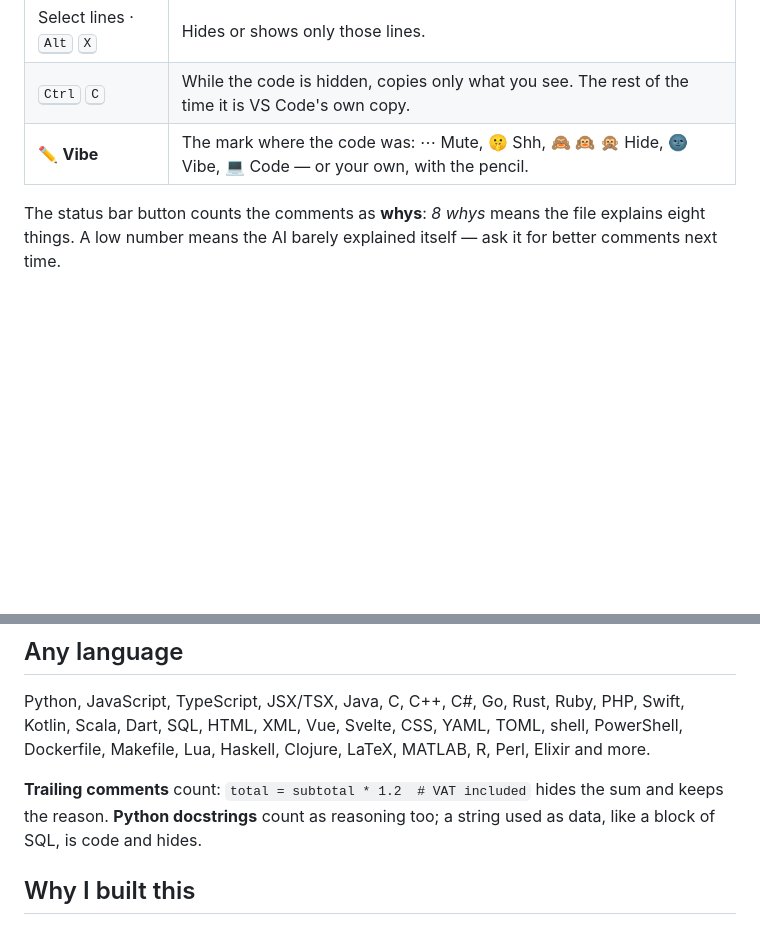
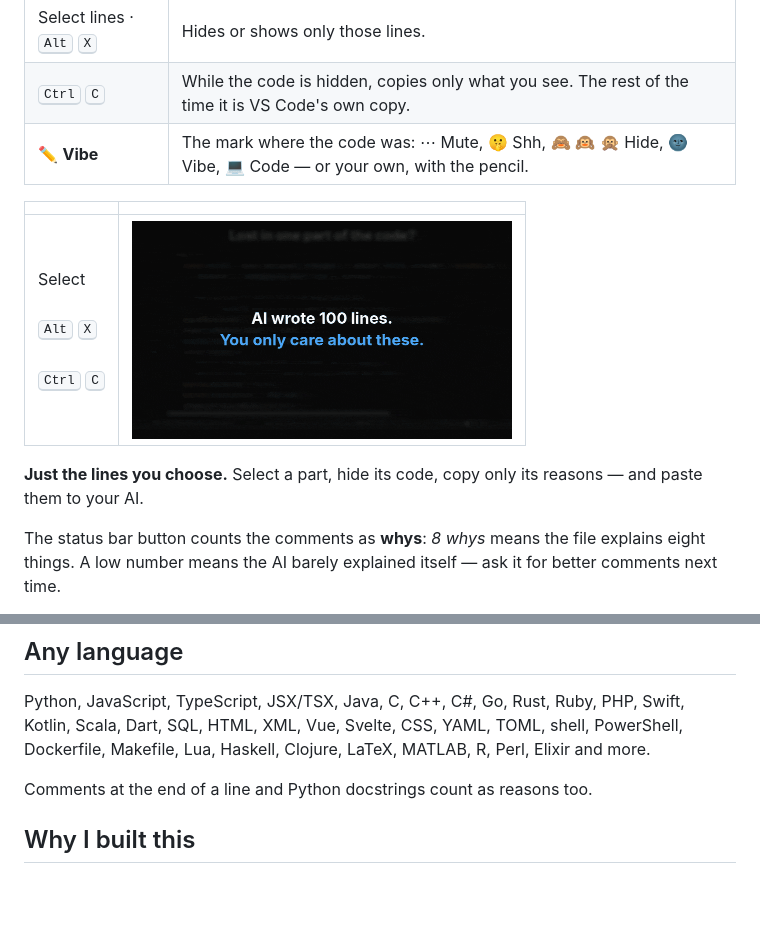
Before and after one commit to naveed-toro/vibe-read, a Markdown page: README.md, 2 parts joined by grey strips. GitHub-like rendering; pictures changed too: media/vibe-select.gif (added); blank space fills up the shorter version.

Commit message:
0.5.1: three-step walkthrough, hints once each, select-and-copy GIF

```diff
--- a/README.md
+++ b/README.md
@@ -36,6 +36,12 @@ Your AI explains every decision it makes, in the comments. You never read them,
 | <kbd>Ctrl</kbd>&nbsp;<kbd>C</kbd> | While the code is hidden, copies only what you see. The rest of the time it is VS Code's own copy. |
 | ✏️&nbsp;**Vibe** | The mark where the code was: ⋯ Mute, 🤫 Shh, 🙈 🙉 🙊 Hide, 🌚 Vibe, 💻 Code — or your own, with the pencil. |
 
+| | |
+|---|---|
+| Select<br><br><kbd>Alt</kbd> <kbd>X</kbd><br><br><kbd>Ctrl</kbd> <kbd>C</kbd> | <img src="https://raw.githubusercontent.com/naveed-toro/vibe-read/main/media/vibe-select.gif" width="380" alt="Select a part, press Alt+X, Ctrl+C copies only its reasons"> |
+
+**Just the lines you choose.** Select a part, hide its code, copy only its reasons — and paste them to your AI.
+
 The status bar button counts the comments as **whys**: *8 whys* means the file explains eight things. A low number means the AI barely explained itself — ask it for better comments next time.
 
 Can't see a button? Right-click the status bar and tick **Vibe Read: Read**, **Page** or **Your vibe**. <kbd>Alt</kbd> <kbd>X</kbd> and <kbd>Alt</kbd> <kbd>M</kbd> always work.
@@ -53,7 +59,7 @@ Then round again. Each turn you understand a little more, and the AI guesses a l
 
 Python, JavaScript, TypeScript, JSX/TSX, Java, C, C++, C#, Go, Rust, Ruby, PHP, Swift, Kotlin, Scala, Dart, SQL, HTML, XML, Vue, Svelte, CSS, YAML, TOML, shell, PowerShell, Dockerfile, Makefile, Lua, Haskell, Clojure, LaTeX, MATLAB, R, Perl, Elixir and more.
 
-**Trailing comments** count: `total = subtotal * 1.2  # VAT included` hides the sum and keeps the reason. **Python docstrings** count as reasoning too; a string used as data, like a block of SQL, is code and hides.
+Comments at the end of a line and Python docstrings count as reasons too.
 
 ## Why I built this
 
```
